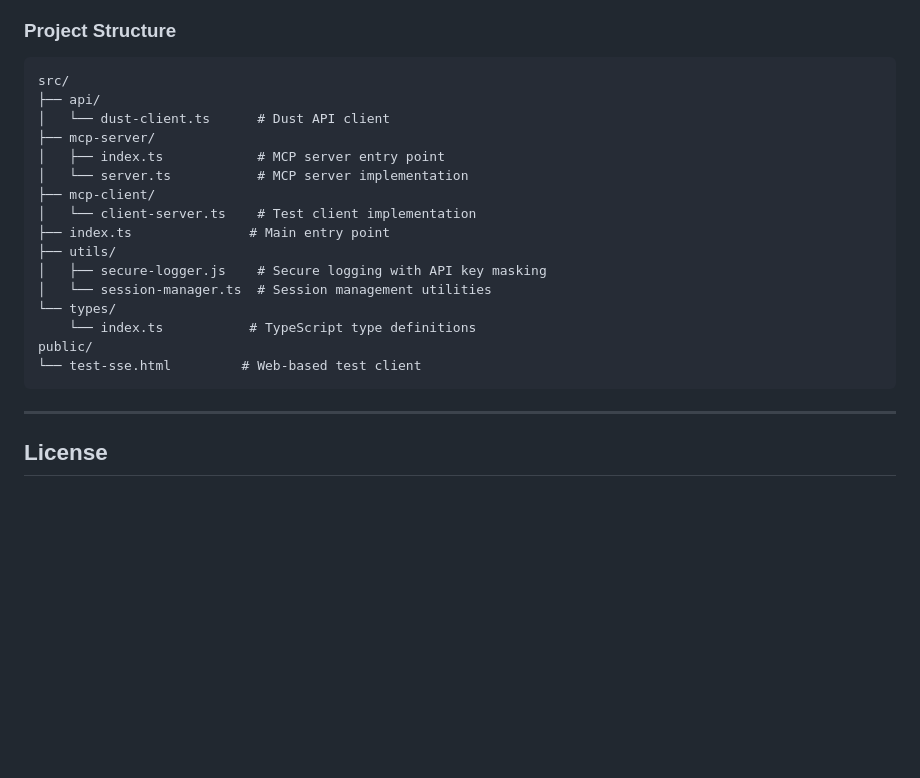
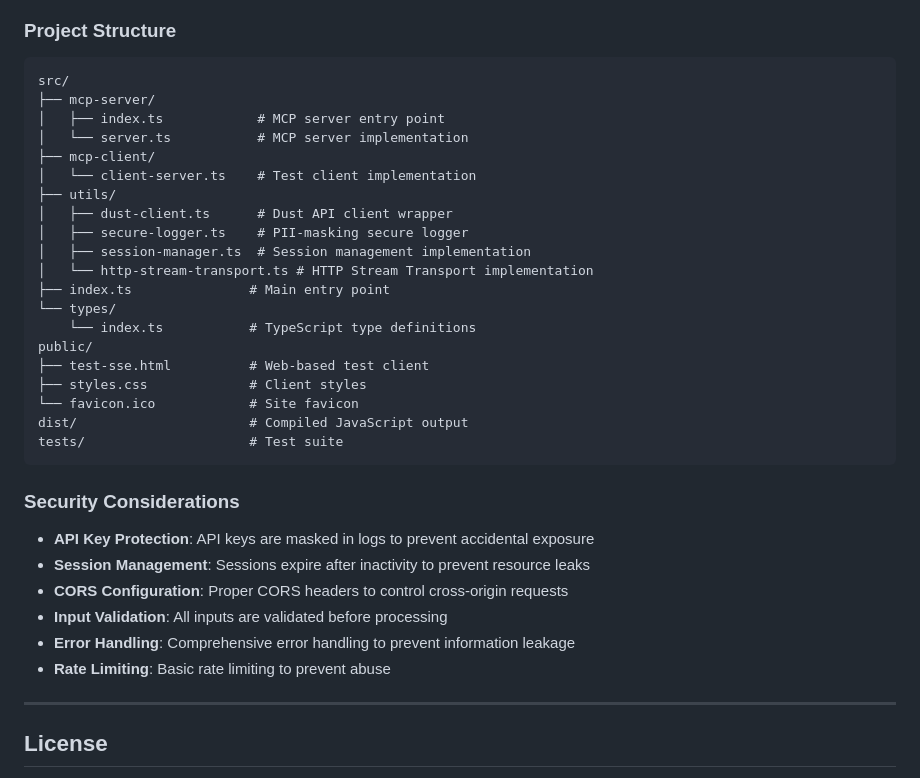
Before and after one commit to ma3u/mcp-dust-server, a Markdown page: README.md, the part around the change printed below. Drawn GitHub-style; blank space fills up the shorter version.

````diff
--- a/README.md
+++ b/README.md
@@ -215,22 +248,35 @@ The project includes a web-based test client accessible at `http://localhost:500
 
 ```text
 src/
-├── api/
-│   └── dust-client.ts      # Dust API client
 ├── mcp-server/
 │   ├── index.ts            # MCP server entry point
 │   └── server.ts           # MCP server implementation
 ├── mcp-client/
 │   └── client-server.ts    # Test client implementation
+├── utils/
+│   ├── dust-client.ts      # Dust API client wrapper
+│   ├── secure-logger.ts    # PII-masking secure logger
+│   ├── session-manager.ts  # Session management implementation
+│   └── http-stream-transport.ts # HTTP Stream Transport implementation
 ├── index.ts               # Main entry point
-├── utils/
-│   ├── secure-logger.js    # Secure logging with API key masking
-│   └── session-manager.ts  # Session management utilities
 └── types/
     └── index.ts           # TypeScript type definitions
 public/
-└── test-sse.html         # Web-based test client
+├── test-sse.html          # Web-based test client
+├── styles.css             # Client styles
+└── favicon.ico            # Site favicon
+dist/                      # Compiled JavaScript output
+tests/                     # Test suite
 ```
+
+### Security Considerations
+
+- **API Key Protection**: API keys are masked in logs to prevent accidental exposure
+- **Session Management**: Sessions expire after inactivity to prevent resource leaks
+- **CORS Configuration**: Proper CORS headers to control cross-origin requests
+- **Input Validation**: All inputs are validated before processing
+- **Error Handling**: Comprehensive error handling to prevent information leakage
+- **Rate Limiting**: Basic rate limiting to prevent abuse
 
 
 ---
````
Also changed, not shown: other parts of README.md (+43 -10 lines).
